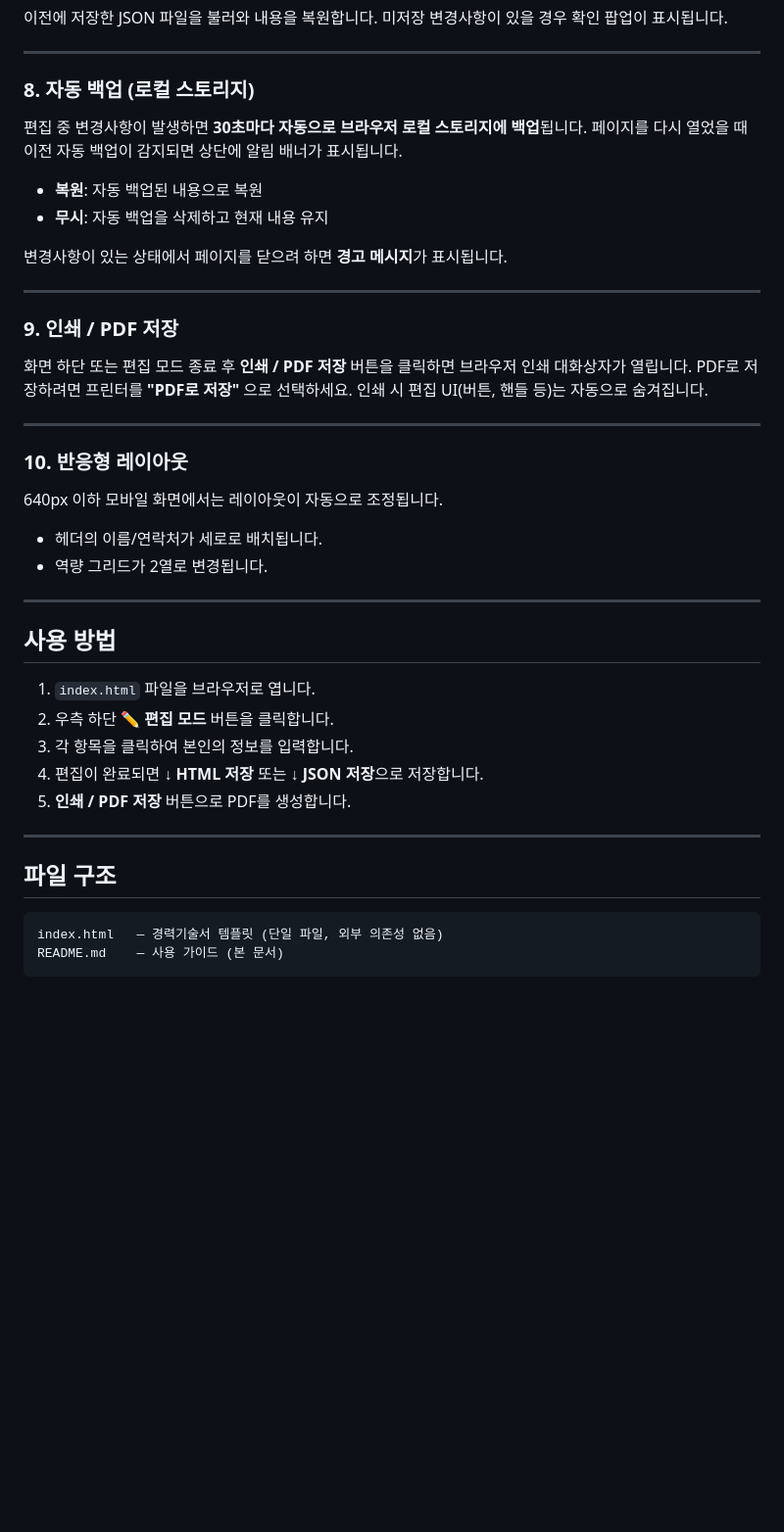
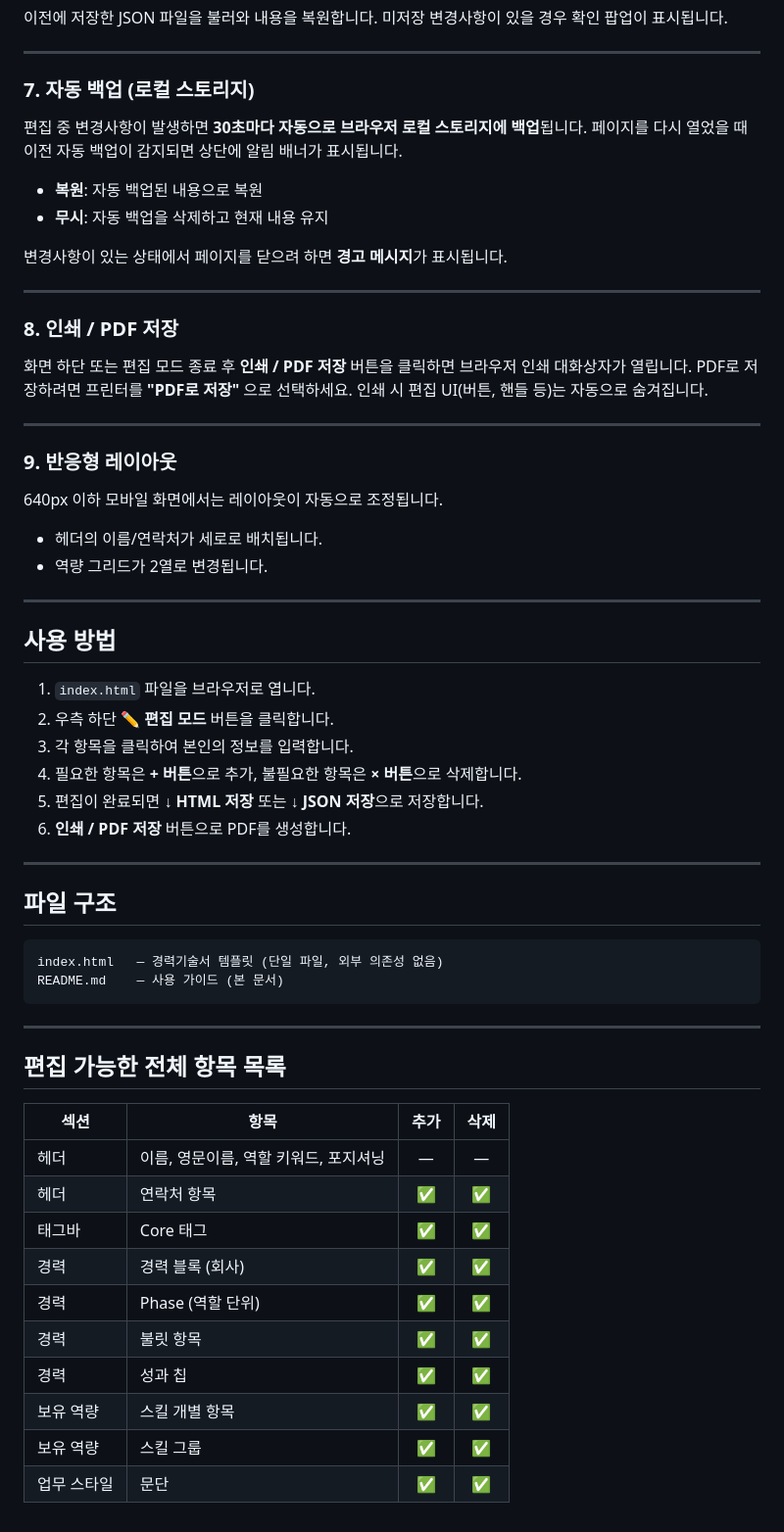
Before and after one commit to deantechta/reseume_format, a Markdown page: README.md, the part around one of its changes. Shown at 98% size. Rendered like a GitHub page; blank space fills up the shorter version.

````diff
--- a/README.md
+++ b/README.md
@@ -87,7 +118,7 @@
 
 ---
 
-### 8. 자동 백업 (로컬 스토리지)
+### 7. 자동 백업 (로컬 스토리지)
 편집 중 변경사항이 발생하면 **30초마다 자동으로 브라우저 로컬 스토리지에 백업**됩니다.
 페이지를 다시 열었을 때 이전 자동 백업이 감지되면 상단에 알림 배너가 표시됩니다.
 
@@ -98,14 +129,14 @@
 
 ---
 
-### 9. 인쇄 / PDF 저장
+### 8. 인쇄 / PDF 저장
 화면 하단 또는 편집 모드 종료 후 **인쇄 / PDF 저장** 버튼을 클릭하면
 브라우저 인쇄 대화상자가 열립니다. PDF로 저장하려면 프린터를 **"PDF로 저장"** 으로 선택하세요.
 인쇄 시 편집 UI(버튼, 핸들 등)는 자동으로 숨겨집니다.
 
 ---
 
-### 10. 반응형 레이아웃
+### 9. 반응형 레이아웃
 640px 이하 모바일 화면에서는 레이아웃이 자동으로 조정됩니다.
 
 - 헤더의 이름/연락처가 세로로 배치됩니다.
@@ -118,8 +149,9 @@
 1. `index.html` 파일을 브라우저로 엽니다.
 2. 우측 하단 **✏ 편집 모드** 버튼을 클릭합니다.
 3. 각 항목을 클릭하여 본인의 정보를 입력합니다.
-4. 편집이 완료되면 **↓ HTML 저장** 또는 **↓ JSON 저장**으로 저장합니다.
-5. **인쇄 / PDF 저장** 버튼으로 PDF를 생성합니다.
+4. 필요한 항목은 **+ 버튼**으로 추가, 불필요한 항목은 **× 버튼**으로 삭제합니다.
+5. 편집이 완료되면 **↓ HTML 저장** 또는 **↓ JSON 저장**으로 저장합니다.
+6. **인쇄 / PDF 저장** 버튼으로 PDF를 생성합니다.
 
 ---
 
@@ -129,3 +161,20 @@
 index.html   — 경력기술서 템플릿 (단일 파일, 외부 의존성 없음)
 README.md    — 사용 가이드 (본 문서)
 ```
+
+---
+
+## 편집 가능한 전체 항목 목록
+
+| 섹션 | 항목 | 추가 | 삭제 |
+|------|------|:----:|:----:|
+| 헤더 | 이름, 영문이름, 역할 키워드, 포지셔닝 | — | — |
+| 헤더 | 연락처 항목 | ✅ | ✅ |
+| 태그바 | Core 태그 | ✅ | ✅ |
+| 경력 | 경력 블록 (회사) | ✅ | ✅ |
+| 경력 | Phase (역할 단위) | ✅ | ✅ |
+| 경력 | 불릿 항목 | ✅ | ✅ |
+| 경력 | 성과 칩 | ✅ | ✅ |
+| 보유 역량 | 스킬 개별 항목 | ✅ | ✅ |
+| 보유 역량 | 스킬 그룹 | ✅ | ✅ |
+| 업무 스타일 | 문단 | ✅ | ✅ |
````
Also changed, not shown: other parts of README.md (+46 -15 lines).
